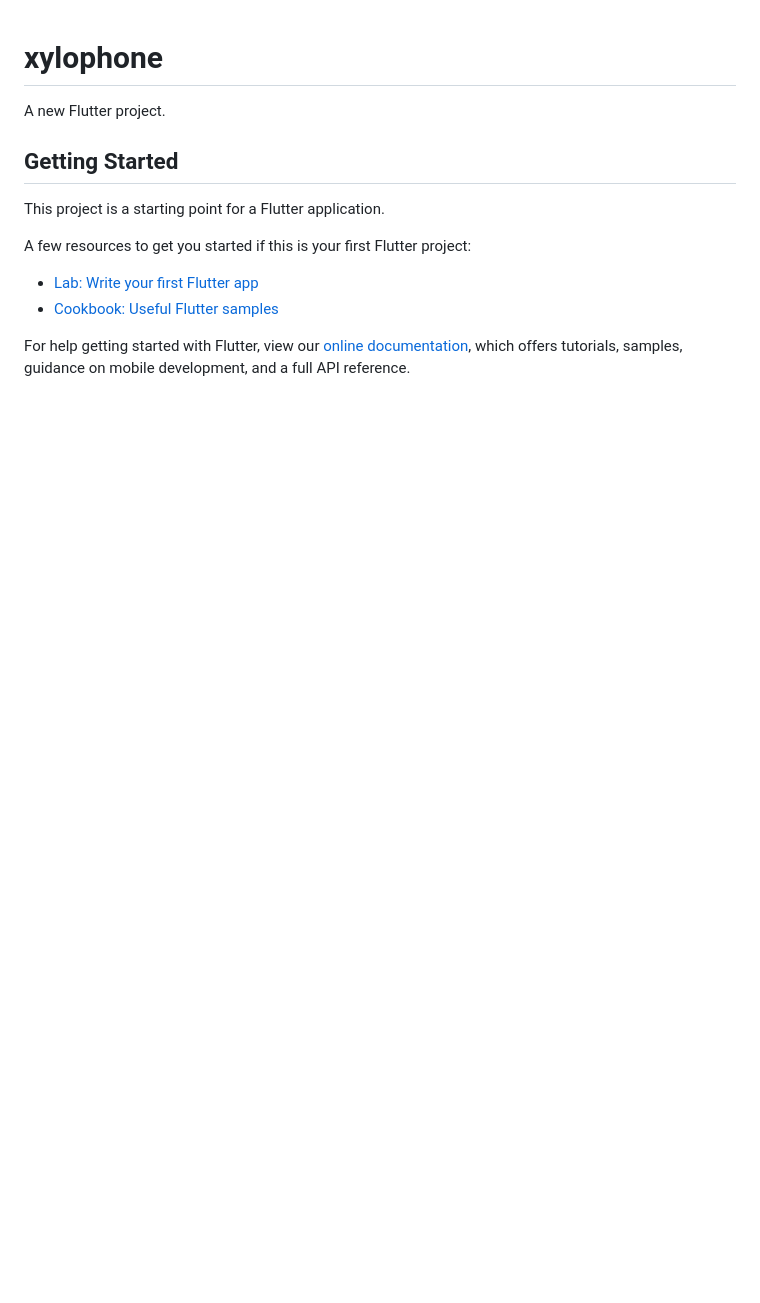
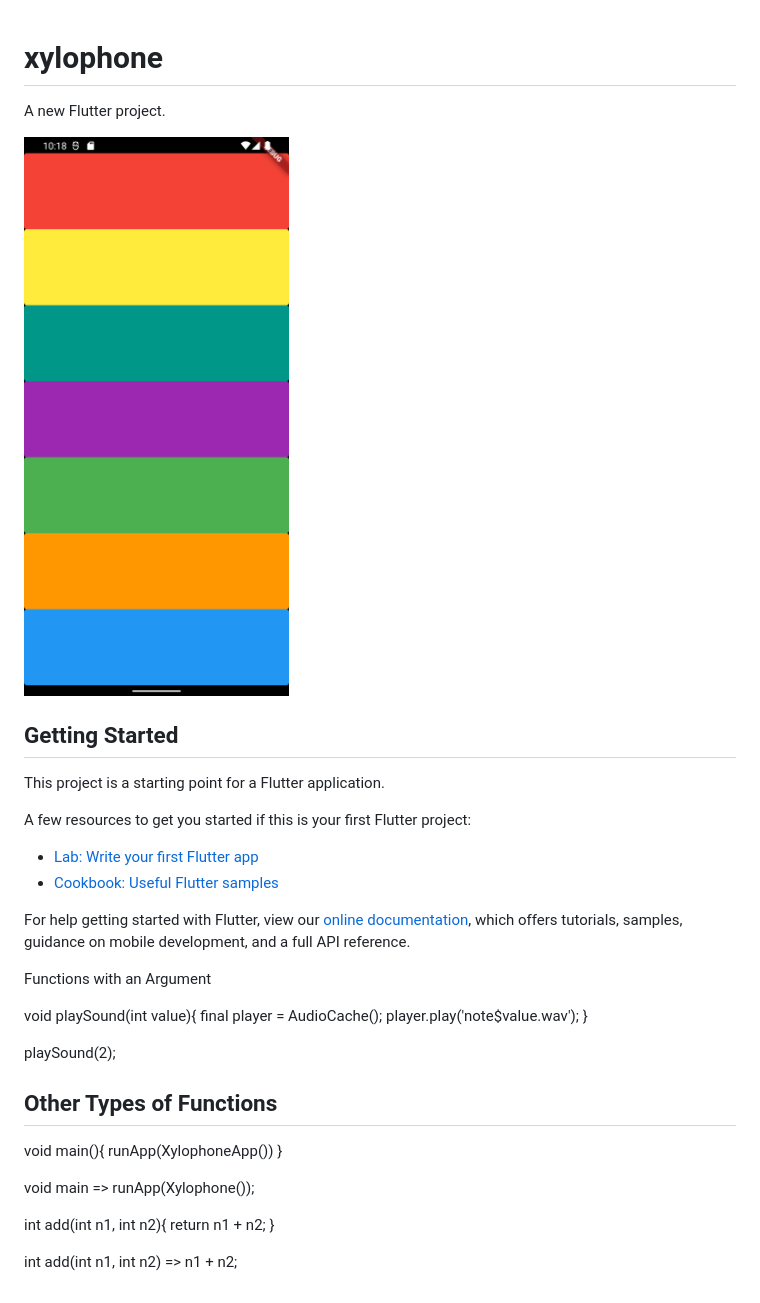
Before and after one commit to cybertanya/Xylophone-App, a Markdown page: README.md, the part around the change. Drawn GitHub-style; pictures changed too: image.png (added); blank space fills up the shorter version.

```diff
--- a/README.md
+++ b/README.md
@@ -1,6 +1,8 @@
 # xylophone
 
 A new Flutter project.
+
+<img src='image.png'>
 
 ## Getting Started
 
@@ -14,3 +16,28 @@ A few resources to get you started if this is your first Flutter project:
 For help getting started with Flutter, view our
 [online documentation](https://flutter.dev/docs), which offers tutorials,
 samples, guidance on mobile development, and a full API reference.
+
+Functions with an Argument
+
+void playSound(int value){
+    final player = AudioCache();
+    player.play('note$value.wav');
+}
+
+playSound(2);
+
+
+Other Types of Functions
+----------------------------
+void main(){
+    runApp(XylophoneApp())
+}
+
+
+void main => runApp(Xylophone());
+
+int add(int n1, int n2){
+    return n1 + n2;
+}
+
+int add(int n1, int n2) => n1 + n2;
```
Also changed, not shown: 10 other files.
